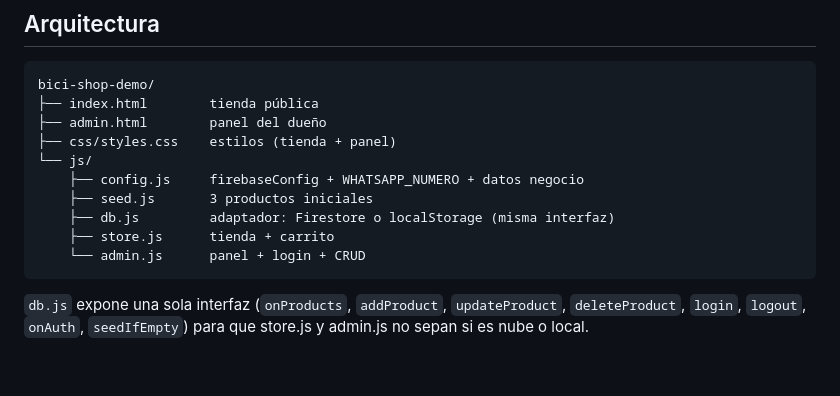
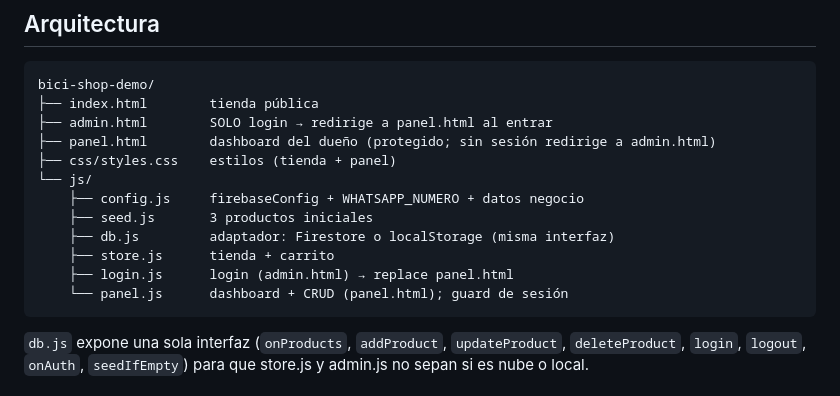
Before and after one commit to chatgptdameunnombre-png/bici-shop-demo, a Markdown page: CLAUDE.md, the part around the change. Rendered like a GitHub page; blank space fills up the shorter version.

Commit message:
Separar login/panel: CLAUDE.md

````diff
--- a/CLAUDE.md
+++ b/CLAUDE.md
@@ -31,14 +31,16 @@ El seed de productos corre solo desde el panel (autenticado); la tienda pública
 ```
 bici-shop-demo/
 ├── index.html        tienda pública
-├── admin.html        panel del dueño
+├── admin.html        SOLO login → redirige a panel.html al entrar
+├── panel.html        dashboard del dueño (protegido; sin sesión redirige a admin.html)
 ├── css/styles.css    estilos (tienda + panel)
 └── js/
     ├── config.js     firebaseConfig + WHATSAPP_NUMERO + datos negocio
     ├── seed.js       3 productos iniciales
     ├── db.js         adaptador: Firestore o localStorage (misma interfaz)
     ├── store.js      tienda + carrito
-    └── admin.js      panel + login + CRUD
+    ├── login.js      login (admin.html) → replace panel.html
+    └── panel.js      dashboard + CRUD (panel.html); guard de sesión
 ```
 
 `db.js` expone una sola interfaz (`onProducts`, `addProduct`, `updateProduct`, `deleteProduct`, `login`, `logout`, `onAuth`, `seedIfEmpty`) para que store.js y admin.js no sepan si es nube o local.
````
